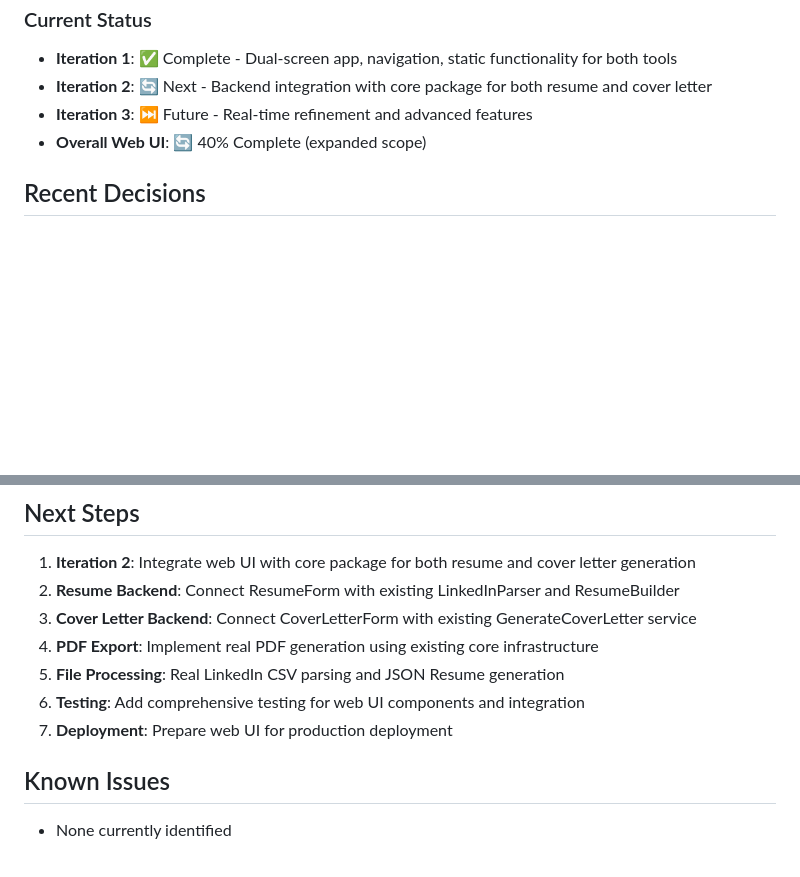
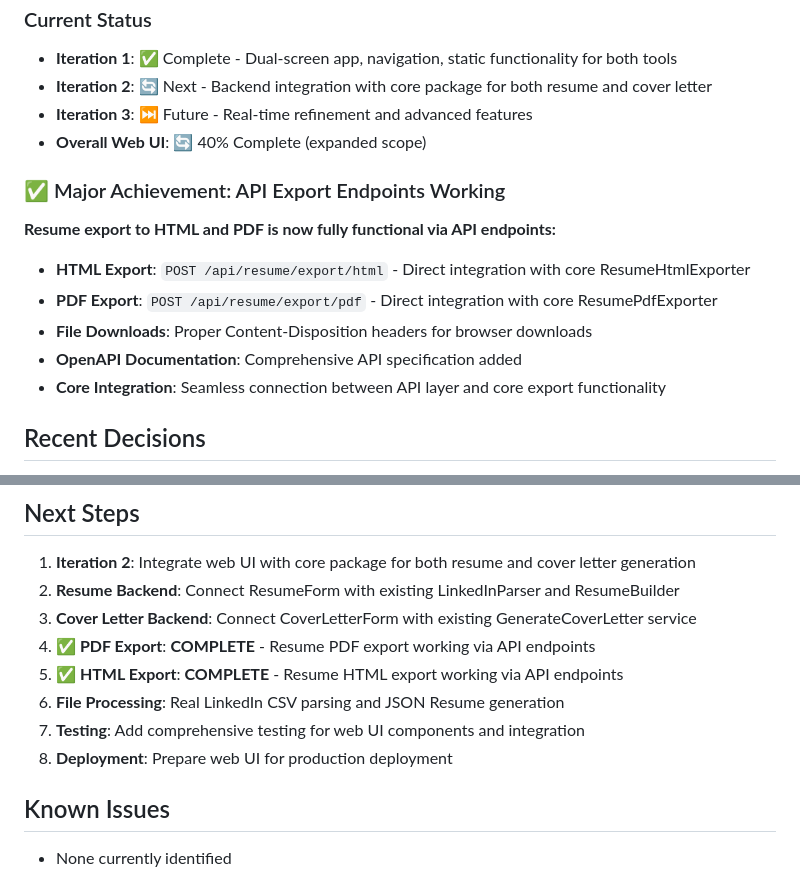
Before and after one commit to aruizca/aruizca-resume, a Markdown page: memory-bank/activeContext.md, 2 parts joined by grey strips. Rendered like a GitHub page; blank space fills up the shorter version.

Commit message:
docs: Update progress and active context for working export endpoints
- Mark PDF and HTML export endpoints as complete in progress.md
- Add new API Export Functionality section highlighting achievements
- Update activeContext.md with major achievement milestone
- Document successful core integration between API and exporters
- Update next steps to reflect completed export functionality

```diff
--- a/memory-bank/activeContext.md
+++ b/memory-bank/activeContext.md
@@ -43,6 +43,14 @@
 - **Iteration 3**: ⏭️ Future - Real-time refinement and advanced features
 - **Overall Web UI**: 🔄 40% Complete (expanded scope)
 
+### ✅ Major Achievement: API Export Endpoints Working
+**Resume export to HTML and PDF is now fully functional via API endpoints:**
+- **HTML Export**: `POST /api/resume/export/html` - Direct integration with core ResumeHtmlExporter
+- **PDF Export**: `POST /api/resume/export/pdf` - Direct integration with core ResumePdfExporter
+- **File Downloads**: Proper Content-Disposition headers for browser downloads
+- **OpenAPI Documentation**: Comprehensive API specification added
+- **Core Integration**: Seamless connection between API layer and core export functionality
+
 ## Recent Decisions
 1. **Expanded Scope**: Added JSON Resume generation to Milestone 4 alongside cover letter generation
 2. **Web UI Tech Stack**: React 18 + TypeScript + Vite + Chakra UI v2 for modern development
@@ -58,10 +66,11 @@
 1. **Iteration 2**: Integrate web UI with core package for both resume and cover letter generation
 2. **Resume Backend**: Connect ResumeForm with existing LinkedInParser and ResumeBuilder
 3. **Cover Letter Backend**: Connect CoverLetterForm with existing GenerateCoverLetter service
-4. **PDF Export**: Implement real PDF generation using existing core infrastructure
-5. **File Processing**: Real LinkedIn CSV parsing and JSON Resume generation
-6. **Testing**: Add comprehensive testing for web UI components and integration
-7. **Deployment**: Prepare web UI for production deployment
+4. **✅ PDF Export**: **COMPLETE** - Resume PDF export working via API endpoints
+5. **✅ HTML Export**: **COMPLETE** - Resume HTML export working via API endpoints
+6. **File Processing**: Real LinkedIn CSV parsing and JSON Resume generation
+7. **Testing**: Add comprehensive testing for web UI components and integration
+8. **Deployment**: Prepare web UI for production deployment
 
 ## Known Issues
 - None currently identified
```
Also changed, not shown: memory-bank/progress.md (+9 -0 lines).
